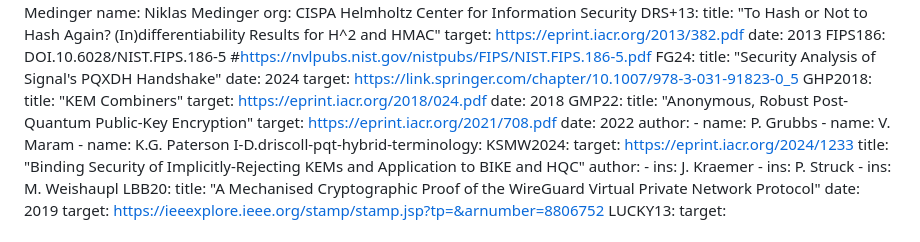
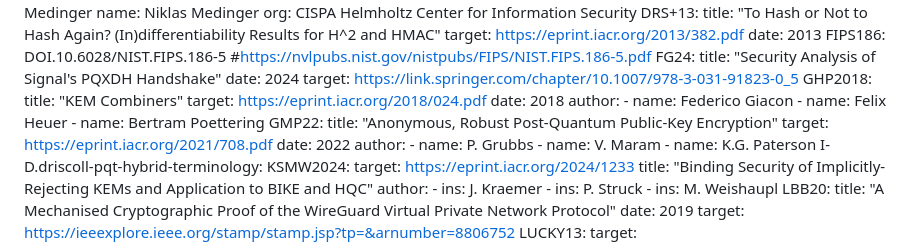
Before and after one commit to cfrg/draft-irtf-cfrg-hybrid-kems, a Markdown page: draft-irtf-cfrg-hybrid-kems.md, the part around the change. Drawn GitHub-style.

Commit message:
I was going to do more of this,
but there are too many

```diff
--- a/draft-irtf-cfrg-hybrid-kems.md
+++ b/draft-irtf-cfrg-hybrid-kems.md
@@ -141,6 +141,10 @@ informative:
     title: "KEM Combiners"
     target: https://eprint.iacr.org/2018/024.pdf
     date: 2018
+    author:
+     - name: Federico Giacon
+     - name: Felix Heuer
+     - name: Bertram Poettering
   GMP22:
     title: "Anonymous, Robust Post-Quantum Public-Key Encryption"
     target: https://eprint.iacr.org/2021/708.pdf
```
